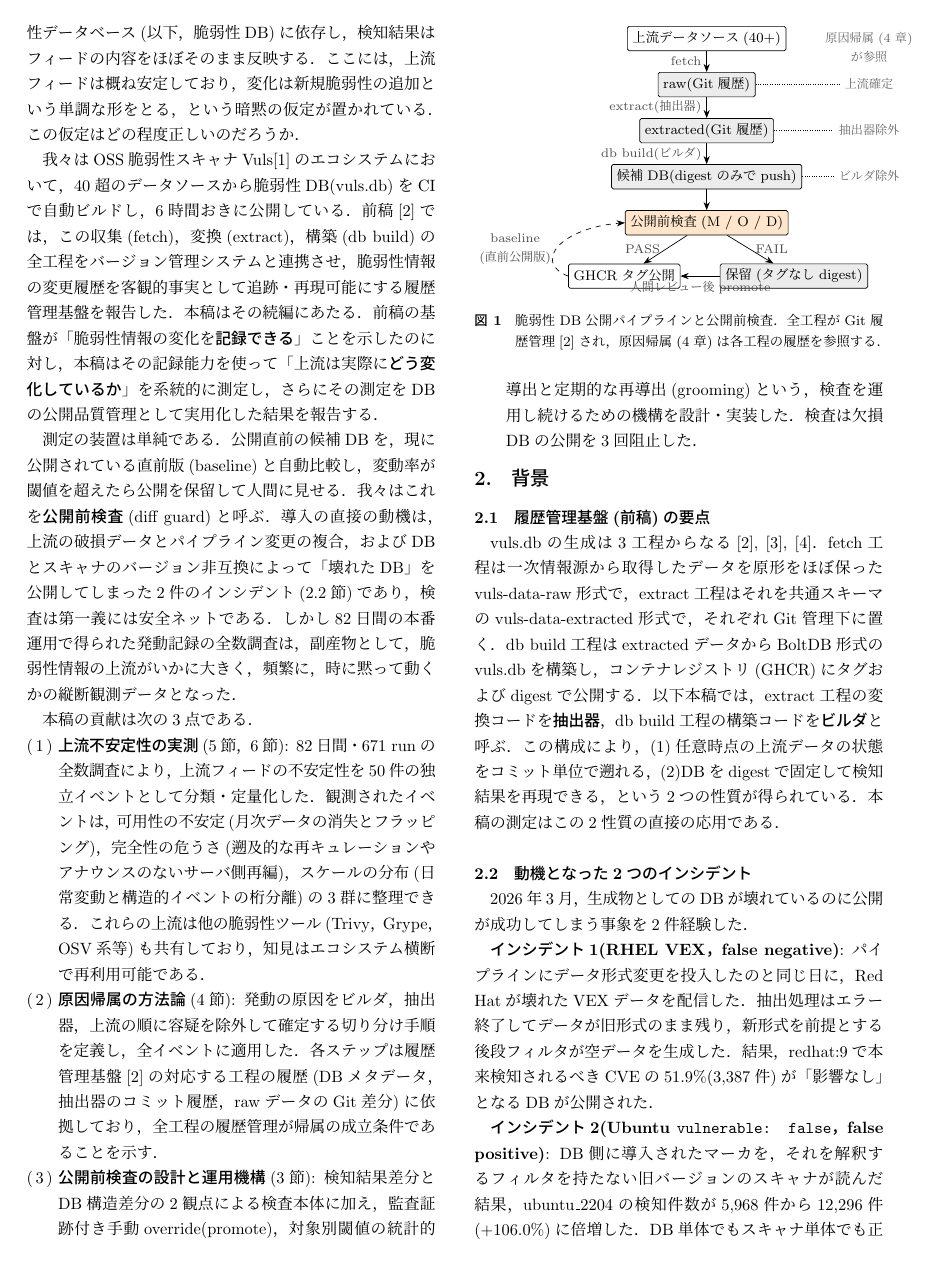
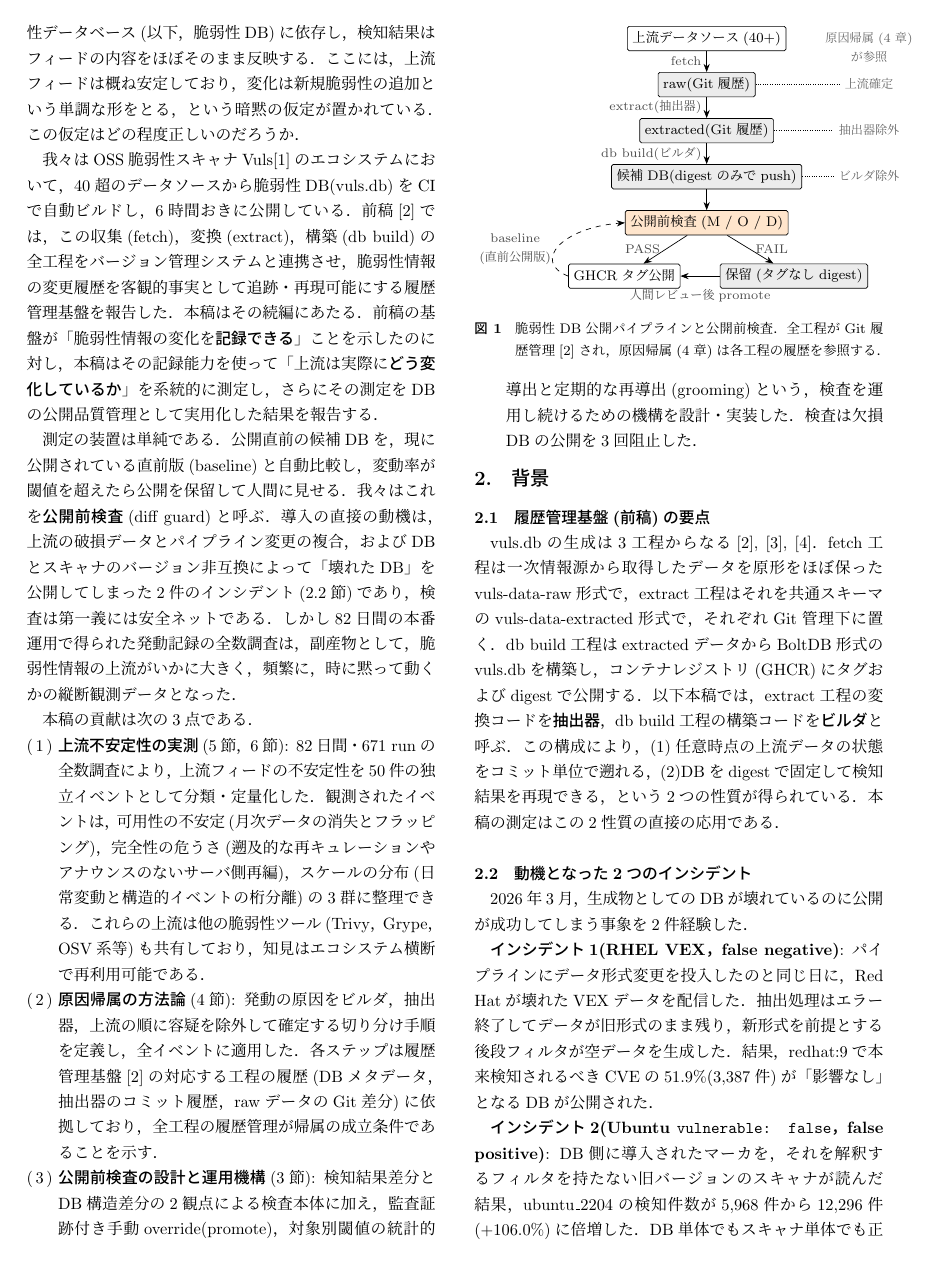
Before and after one commit to vulsio/css2026-diff-guard, a LaTeX document (docs/css2026-diff-guard.tex): page 2 of 8. The pictures show the PDF file docs/css2026-diff-guard.pdf that the author committed with the source.

Commit message:
Fig 1: move promote label below boxes to fix overlap
Co-Authored-By: Claude Fable 5 <noreply@anthropic.com>

```diff
--- a/docs/css2026-diff-guard.tex
+++ b/docs/css2026-diff-guard.tex
@@ -112,7 +112,7 @@ Vulnerability Database, Data Quality, Pre-Publication Inspection, History Manage
   \draw[->] (cand) -- (g);
   \draw[->] (g) -- (pub)  node[midway,left,lbl]  {PASS};
   \draw[->] (g) -- (hold) node[midway,right,lbl] {FAIL};
-  \draw[->] (hold) -- (pub) node[midway,below,lbl] {人間レビュー後promote};
+  \draw[->] (hold) -- (pub) node[midway,below=5pt,lbl] {人間レビュー後promote};
   \draw[->, dashed] (pub.west) .. controls +(-0.75,0.3) and +(-1.3,-0.1) .. (g.west)
     node[pos=0.45,left,lbl,align=center] {baseline\\(直前公開版)};
   \node[note] (n1) at (3.35,-0.95) {上流確定};
```
Also changed, not shown: docs/css2026-diff-guard.pdf.
